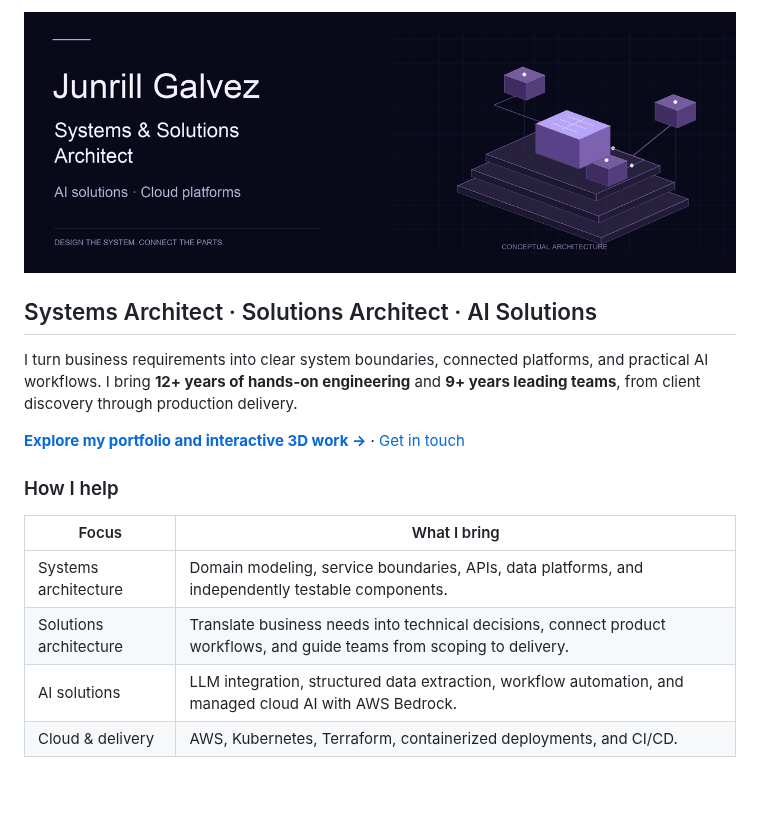
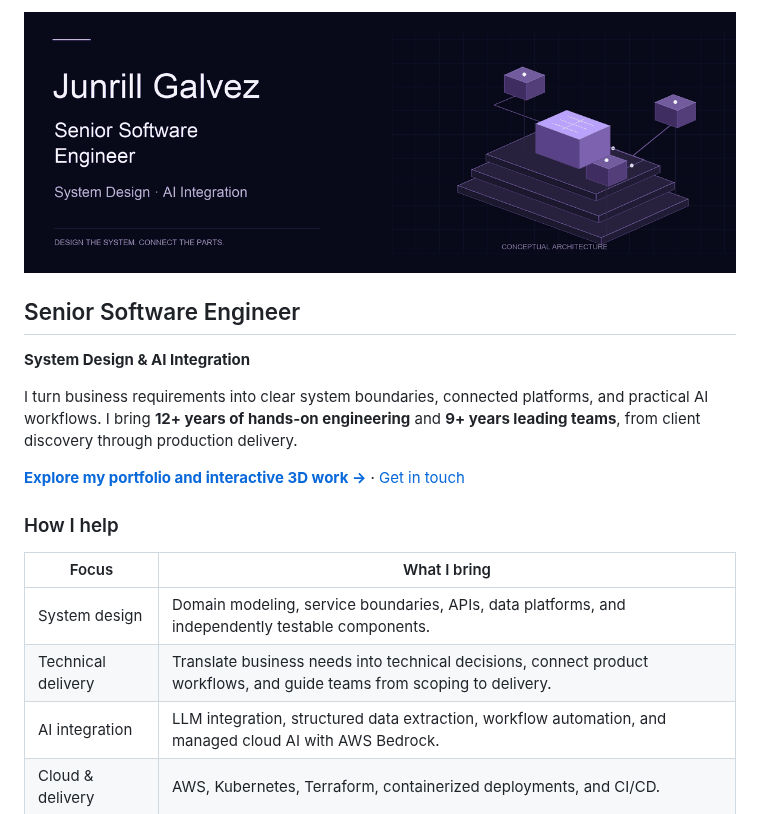
Before and after one commit to junrillg/junrillg, a Markdown page: README.md, the part around one of its changes. GitHub-like rendering; pictures changed too: assets/architecture-motion.gif; blank space fills up the shorter version.

Commit message:
fix: position profile as senior software engineer

```diff
--- a/README.md
+++ b/README.md
@@ -5,7 +5,9 @@
   </picture>
 </a>
 
-## Systems Architect · Solutions Architect · AI Solutions
+## Senior Software Engineer
+
+**System Design & AI Integration**
 
 I turn business requirements into clear system boundaries, connected platforms, and practical AI workflows. I bring **12+ years of hands-on engineering** and **9+ years leading teams**, from client discovery through production delivery.
 
@@ -15,9 +17,9 @@ I turn business requirements into clear system boundaries, connected platforms,
 
 | Focus | What I bring |
 | --- | --- |
-| Systems architecture | Domain modeling, service boundaries, APIs, data platforms, and independently testable components. |
-| Solutions architecture | Translate business needs into technical decisions, connect product workflows, and guide teams from scoping to delivery. |
-| AI solutions | LLM integration, structured data extraction, workflow automation, and managed cloud AI with AWS Bedrock. |
+| System design | Domain modeling, service boundaries, APIs, data platforms, and independently testable components. |
+| Technical delivery | Translate business needs into technical decisions, connect product workflows, and guide teams from scoping to delivery. |
+| AI integration | LLM integration, structured data extraction, workflow automation, and managed cloud AI with AWS Bedrock. |
 | Cloud & delivery | AWS, Kubernetes, Terraform, containerized deployments, and CI/CD. |
 
 ### Selected engineering outcomes
```
Also changed, not shown: other parts of README.md (+1 -1 lines), docs/profile-maintenance.md (+7 -5 lines), assets/architecture-still.png, 1 other file.
